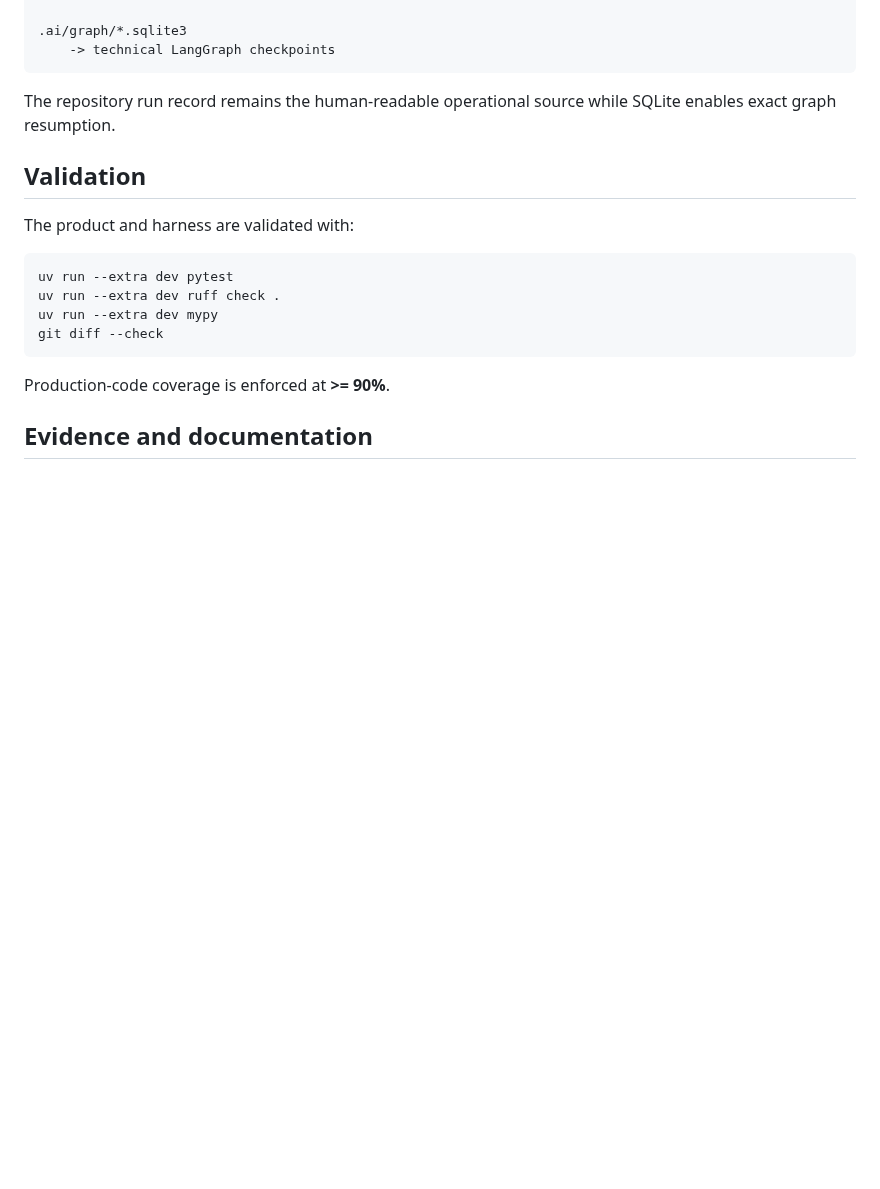
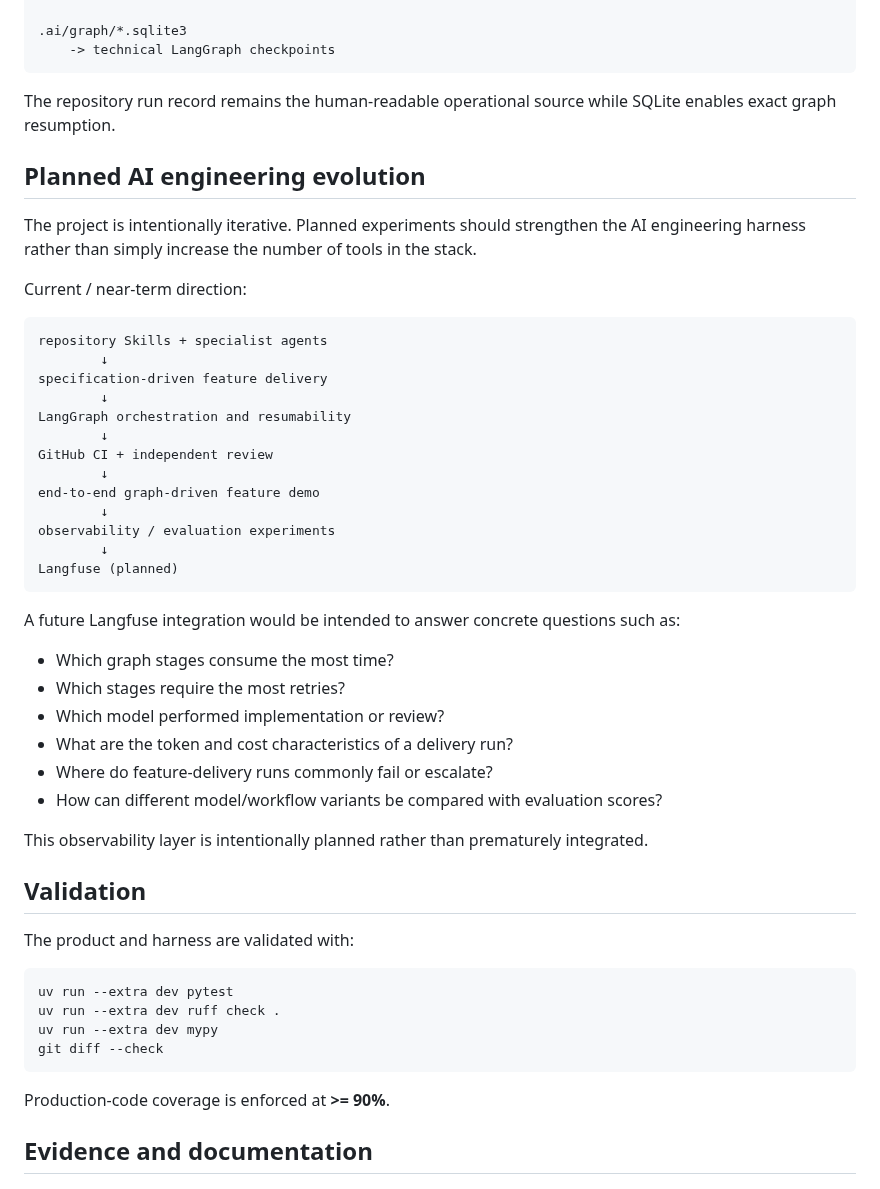
Before and after one commit to aneq05/coding_assistant_demo_repo, a Markdown page: README.md, the part around one of its changes. Drawn GitHub-style; blank space fills up the shorter version.

````diff
--- a/README.md
+++ b/README.md
@@ -296,6 +365,43 @@ Two persistence layers intentionally serve different purposes:
 The repository run record remains the human-readable operational source while
 SQLite enables exact graph resumption.
 
+## Planned AI engineering evolution
+
+The project is intentionally iterative. Planned experiments should strengthen
+the AI engineering harness rather than simply increase the number of tools in
+the stack.
+
+Current / near-term direction:
+
+```text
+repository Skills + specialist agents
+        ↓
+specification-driven feature delivery
+        ↓
+LangGraph orchestration and resumability
+        ↓
+GitHub CI + independent review
+        ↓
+end-to-end graph-driven feature demo
+        ↓
+observability / evaluation experiments
+        ↓
+Langfuse (planned)
+```
+
+A future Langfuse integration would be intended to answer concrete questions
+such as:
+
+- Which graph stages consume the most time?
+- Which stages require the most retries?
+- Which model performed implementation or review?
+- What are the token and cost characteristics of a delivery run?
+- Where do feature-delivery runs commonly fail or escalate?
+- How can different model/workflow variants be compared with evaluation scores?
+
+This observability layer is intentionally planned rather than prematurely
+integrated.
+
 ## Validation
 
 The product and harness are validated with:
````
Also changed, not shown: other parts of README.md (+116 -19 lines).
